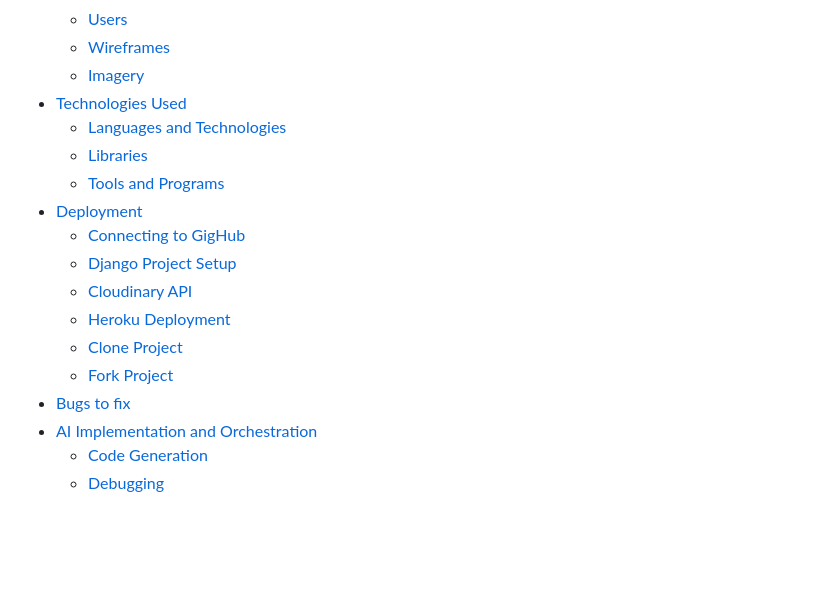
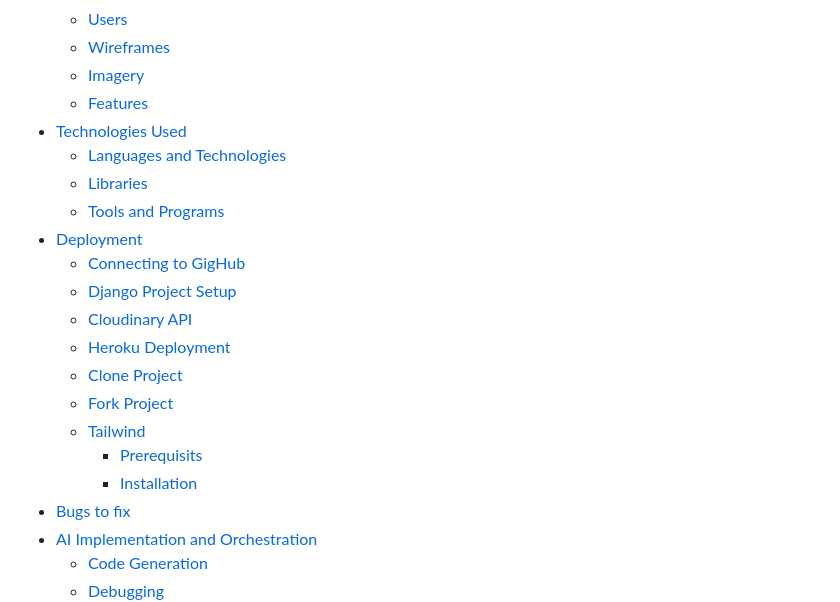
Before and after one commit to Lochy2000/boost.dev, a Markdown page: readme.md, the part around the change. Drawn GitHub-style; blank space fills up the shorter version.

Commit message:
update readme table of contents

```diff
--- a/readme.md
+++ b/readme.md
@@ -26,6 +26,7 @@ Live site: [Boost.dev](https://boost-dev-9ed56bf6f182.herokuapp.com/)
     - [Users](#users)
     - [Wireframes](#wireframes)
     - [Imagery](#imagery)
+    - [Features](#features)
 - [Technologies Used](#technologies-used)
     - [Languages and Technologies](#languages-and-technologies)
     - [Libraries](#libraries)
@@ -37,6 +38,9 @@ Live site: [Boost.dev](https://boost-dev-9ed56bf6f182.herokuapp.com/)
     - [Heroku Deployment](#heroku-deployment)
     - [Clone Project](#clone-project)
     - [Fork Project](#fork-project)
+    - [Tailwind](#tailwind-css-setup)
+      - [Prerequisits](#prerequisites)
+      - [Installation](#installation)
 - [Bugs to fix](#bugs-to-fix)
 - [AI Implementation and Orchestration](#ai-implementaion-and-orchestration)
     - [Code Generation](#code-generation)
```
